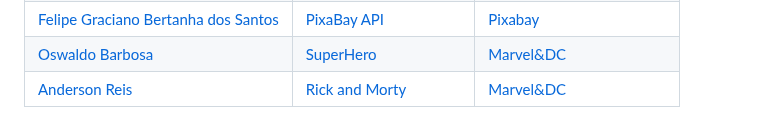
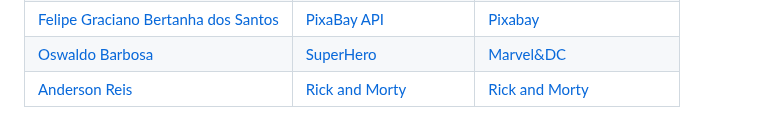
Before and after one commit to fernandoleonid/api-publicas-2023, a Markdown page: README.md, the part around the change. GitHub-like rendering; folded sections open.

Commit message:
corrigido

```diff
--- a/README.md
+++ b/README.md
@@ -127,7 +127,7 @@ sistema.
   |[Nicole Souza](https://github.com/nicanico) | [The Rick and Morty API](https://rickandmortyapi.com/) | [Rick and Morty Application](https://github.com/nicanico/rick-and-morty-application) |
   |[Felipe Graciano Bertanha dos Santos](https://github.com/felipegracian) | [PixaBay API](https://pixabay.com/api/docs/) | [Pixabay](https://felipegracian.github.io/atividade-router-plus-api/) |
   |[Oswaldo Barbosa](https://github.com/OswaldBarbosa) | [SuperHero](https://superheroapi.com/) | [Marvel&DC](https://github.com/OswaldBarbosa/marvel-dc) |
-  |[Anderson Reis](https://github.com/Andersoreeis) | [Rick and Morty](https://rickandmortyapi.com/) | [Marvel&DC](https://github.com/Andersoreeis/RickAndMorty) |
+  |[Anderson Reis](https://github.com/Andersoreeis) | [Rick and Morty](https://rickandmortyapi.com/) | [Rick and Morty](https://github.com/Andersoreeis/RickAndMorty) |
 
 
 </details>
```
